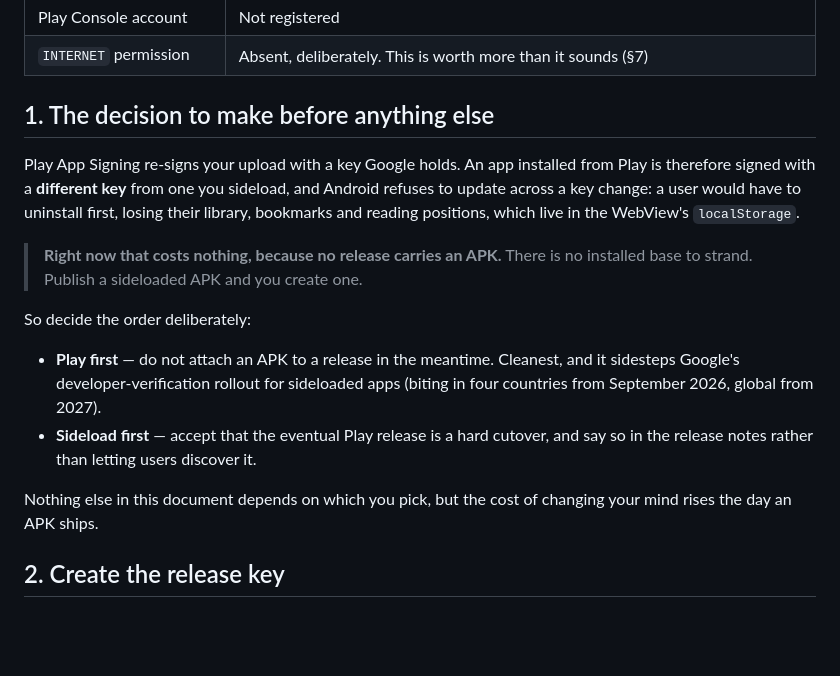
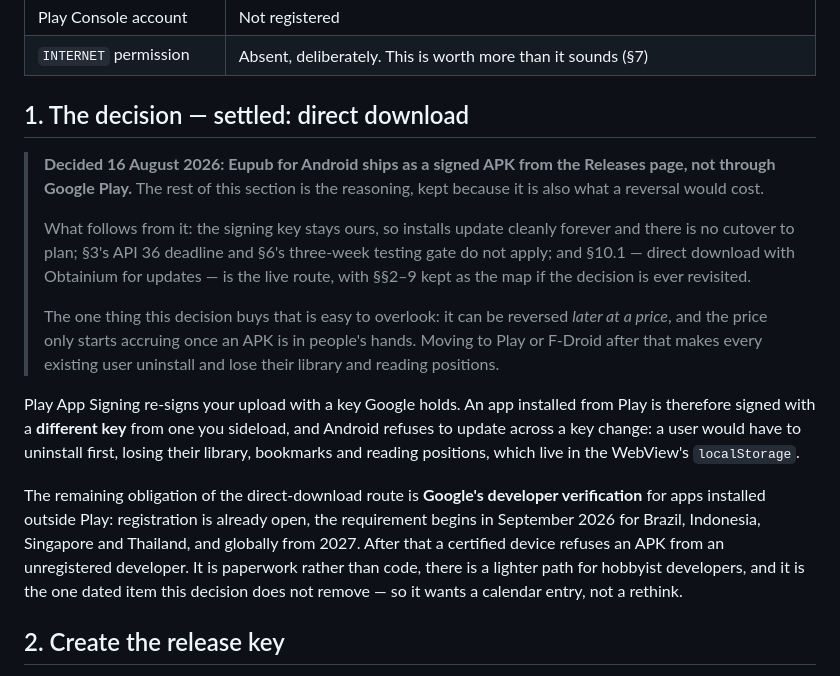
Before and after one commit to ossiak/eupub, a Markdown page: docs/android-play-submission.md, the part around the change. Drawn GitHub-style; blank space fills up the shorter version.

Commit message:
Settle Android distribution: direct download, not Play
Decided today. Eupub for Android ships as a signed apk from the Releases page,
with Obtainium as the update path for anyone who wants one.

The signing key stays ours, which is the whole point: installs update cleanly
for as long as the key survives, and there is no cutover to plan. It also drops
the two dated obligations that made a Play listing awkward for this release --
the API 36 deadline on 31 August and the twelve-testers-for-fourteen-days gate
before production access -- neither of which applies outside Play.

Sections 2 to 9 stay rather than being deleted. They are now the map for a
decision that could be revisited, and the section on what a reversal costs is
the reason to keep the reasoning next to the conclusion: the price only starts
accruing once an apk is in people's hands, and after that a move to Play or
F-Droid makes every existing user uninstall and lose their library.

One obligation survives the decision and is called out as the single dated item
left: Google's developer verification for apps installed outside Play, which
starts biting in four countries in September 2026 and globally in 2027. It wants
a calendar entry rather than a rethink.

Co-Authored-By: Claude Opus 5 <noreply@anthropic.com>

```diff
--- a/docs/android-play-submission.md
+++ b/docs/android-play-submission.md
@@ -27,7 +27,24 @@ before acting on them.
 | Play Console account | Not registered |
 | `INTERNET` permission | Absent, deliberately. This is worth more than it sounds (§7) |
 
-## 1. The decision to make before anything else
+## 1. The decision — settled: direct download
+
+> **Decided 16 August 2026: Eupub for Android ships as a signed APK from the
+> Releases page, not through Google Play.** The rest of this section is the
+> reasoning, kept because it is also what a reversal would cost.
+>
+> What follows from it: the signing key stays ours, so installs update cleanly
+> forever and there is no cutover to plan; §3's API 36 deadline and §6's
+> three-week testing gate do not apply; and §10.1 — direct download with
+> Obtainium for updates — is the live route, with §§2–9 kept as the map if the
+> decision is ever revisited.
+>
+> The one thing this decision buys that is easy to overlook: it can be reversed
+> *later at a price*, and the price only starts accruing once an APK is in
+> people's hands. Moving to Play or F-Droid after that makes every existing user
+> uninstall and lose their library and reading positions.
+
+
 
 Play App Signing re-signs your upload with a key Google holds. An app installed
 from Play is therefore signed with a **different key** from one you sideload, and
@@ -35,19 +52,13 @@ Android refuses to update across a key change: a user would have to uninstall
 first, losing their library, bookmarks and reading positions, which live in the
 WebView's `localStorage`.
 
-> **Right now that costs nothing, because no release carries an APK.** There is no
-> installed base to strand. Publish a sideloaded APK and you create one.
-
-So decide the order deliberately:
-
-- **Play first** — do not attach an APK to a release in the meantime. Cleanest,
-  and it sidesteps Google's developer-verification rollout for sideloaded apps
-  (biting in four countries from September 2026, global from 2027).
-- **Sideload first** — accept that the eventual Play release is a hard cutover,
-  and say so in the release notes rather than letting users discover it.
-
-Nothing else in this document depends on which you pick, but the cost of changing
-your mind rises the day an APK ships.
+The remaining obligation of the direct-download route is **Google's developer
+verification** for apps installed outside Play: registration is already open, the
+requirement begins in September 2026 for Brazil, Indonesia, Singapore and
+Thailand, and globally from 2027. After that a certified device refuses an APK
+from an unregistered developer. It is paperwork rather than code, there is a
+lighter path for hobbyist developers, and it is the one dated item this decision
+does not remove — so it wants a calendar entry, not a rethink.
 
 ## 2. Create the release key
 
```
